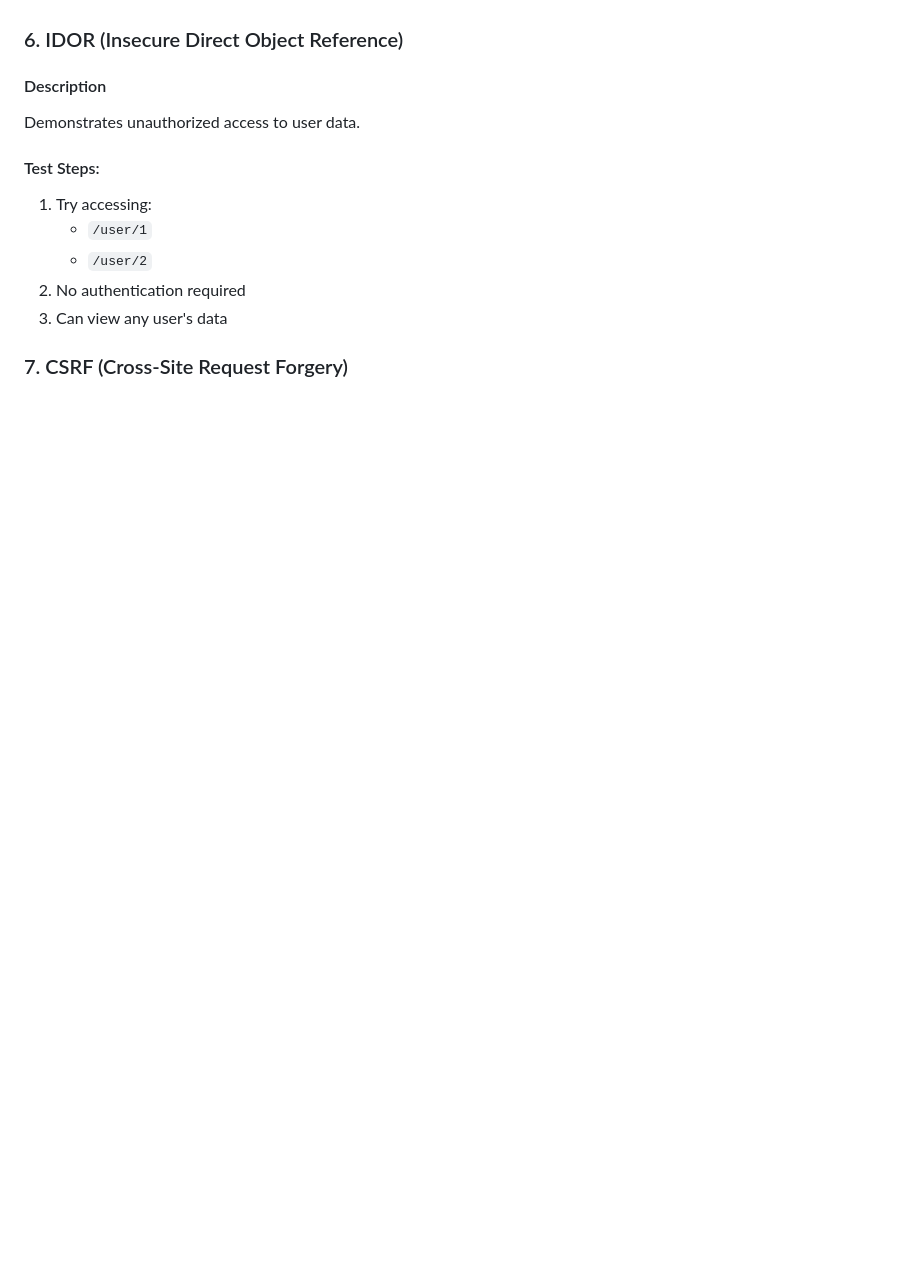
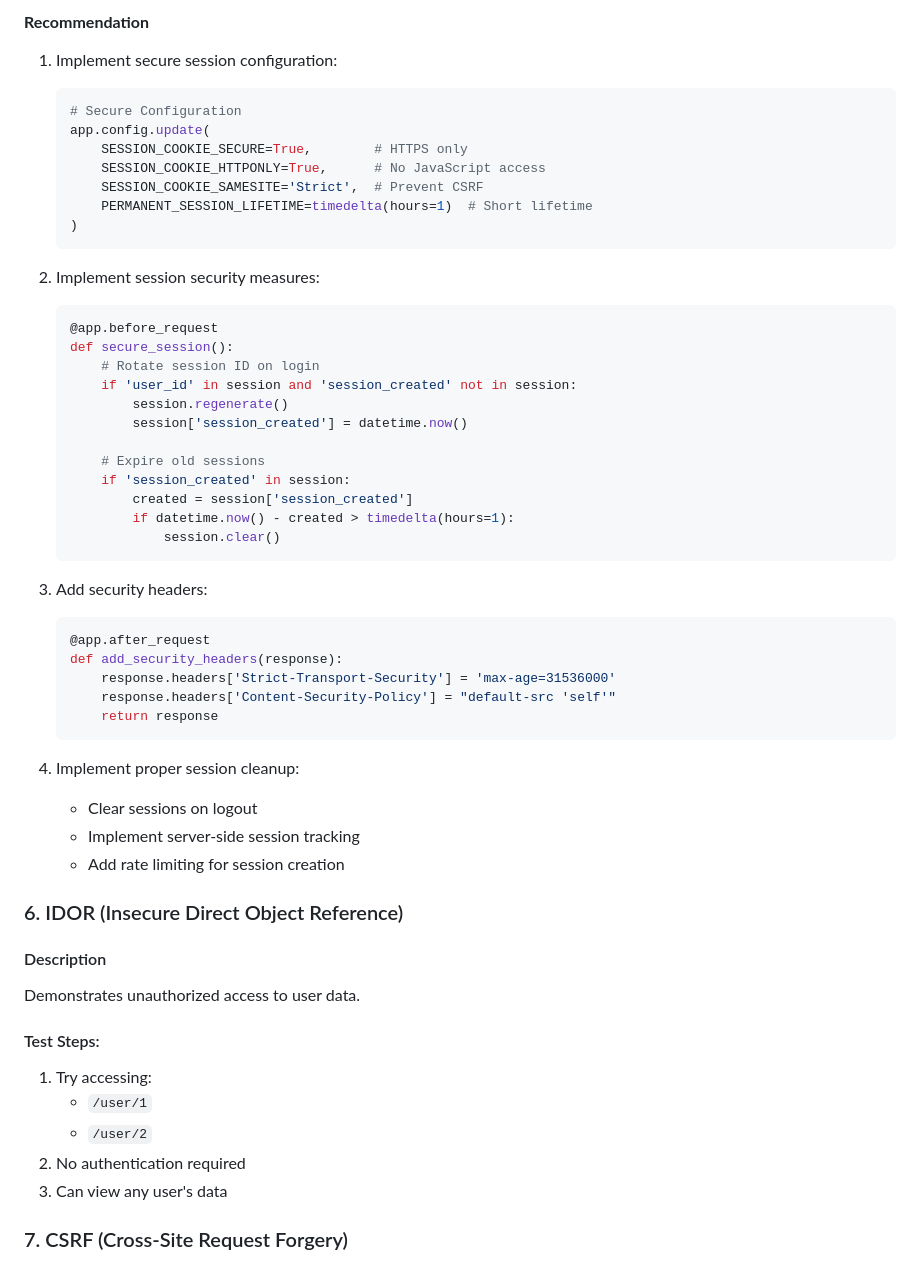
Before and after one commit to Mr-Zamora/security-lab, a Markdown page: HACKER.md, the part around one of its changes. GitHub-like rendering; blank space fills up the shorter version.

````diff
--- a/HACKER.md
+++ b/HACKER.md
@@ -139,3 +193,44 @@ Demonstrates weak session management and hijacking vulnerabilities.
+#### **Recommendation**
+1. Implement secure session configuration:
+   ```python
+   # Secure Configuration
+   app.config.update(
+       SESSION_COOKIE_SECURE=True,        # HTTPS only
+       SESSION_COOKIE_HTTPONLY=True,      # No JavaScript access
+       SESSION_COOKIE_SAMESITE='Strict',  # Prevent CSRF
+       PERMANENT_SESSION_LIFETIME=timedelta(hours=1)  # Short lifetime
+   )
+   ```
+
+2. Implement session security measures:
+   ```python
+   @app.before_request
+   def secure_session():
+       # Rotate session ID on login
+       if 'user_id' in session and 'session_created' not in session:
+           session.regenerate()
+           session['session_created'] = datetime.now()
+
+       # Expire old sessions
+       if 'session_created' in session:
+           created = session['session_created']
+           if datetime.now() - created > timedelta(hours=1):
+               session.clear()
+   ```
+
+3. Add security headers:
+   ```python
+   @app.after_request
+   def add_security_headers(response):
+       response.headers['Strict-Transport-Security'] = 'max-age=31536000'
+       response.headers['Content-Security-Policy'] = "default-src 'self'"
+       return response
+   ```
+
+4. Implement proper session cleanup:
+   - Clear sessions on logout
+   - Implement server-side session tracking
+   - Add rate limiting for session creation
 ### 6. IDOR (Insecure Direct Object Reference)
 #### Description
 Demonstrates unauthorized access to user data.
````
Also changed, not shown: other parts of HACKER.md (+69 -15 lines).
